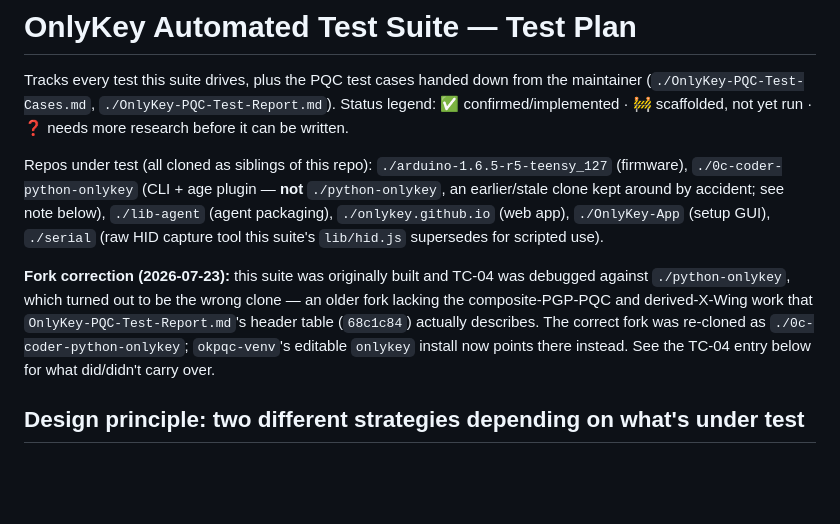
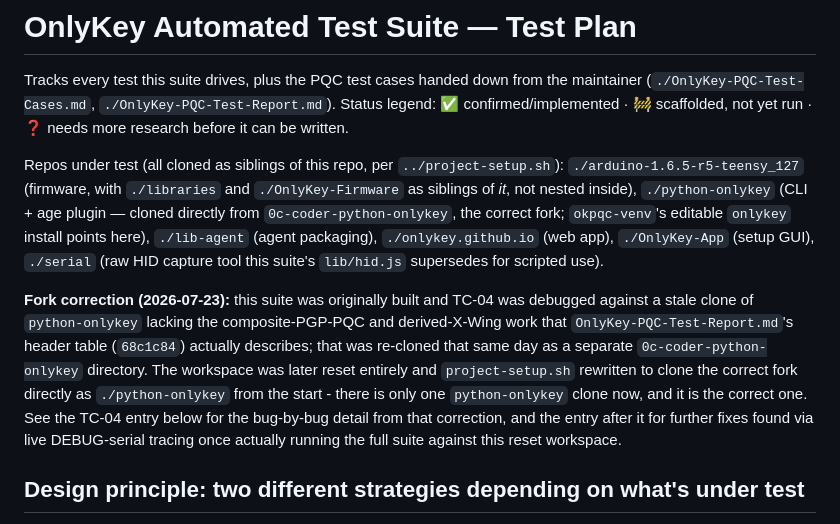
Before and after one commit to bm-ok/onlykey-alpha-testing, a Markdown page: TEST-PLAN.md, the part around one of its changes. Drawn GitHub-style; blank space fills up the shorter version.

Commit message:
Document TC-04 races found via live tracing + reflect workspace reset
python-onlykey is now cloned directly as the correct fork (project-setup.sh
rewritten after a full workspace reset) - there's no more separate
stale/correct clone split to explain. Records the three real timing races
root-caused via live DEBUG-serial tracing this session (priming-window
drops, isfade margin, and the verbose DEBUG channel dropping output under
load entirely - unlock confirmation moved to checkStatus() instead) plus
the residual firmware-level packet-loss finding, verified via 5 consecutive
clean combined-suite runs.

```diff
--- a/TEST-PLAN.md
+++ b/TEST-PLAN.md
@@ -5,20 +5,26 @@ the maintainer (`./OnlyKey-PQC-Test-Cases.md`, `./OnlyKey-PQC-Test-Report.md`).
 Status legend: ✅ confirmed/implemented · 🚧 scaffolded, not yet run · ❓ needs
 more research before it can be written.
 
-Repos under test (all cloned as siblings of this repo):
-`./arduino-1.6.5-r5-teensy_127` (firmware), `./0c-coder-python-onlykey` (CLI +
-age plugin — **not** `./python-onlykey`, an earlier/stale clone kept around by
-accident; see note below), `./lib-agent` (agent packaging),
-`./onlykey.github.io` (web app), `./OnlyKey-App` (setup GUI), `./serial` (raw
-HID capture tool this suite's `lib/hid.js` supersedes for scripted use).
+Repos under test (all cloned as siblings of this repo, per `../project-setup.sh`):
+`./arduino-1.6.5-r5-teensy_127` (firmware, with `./libraries` and
+`./OnlyKey-Firmware` as siblings of *it*, not nested inside), `./python-onlykey`
+(CLI + age plugin — cloned directly from `0c-coder-python-onlykey`, the
+correct fork; `okpqc-venv`'s editable `onlykey` install points here),
+`./lib-agent` (agent packaging), `./onlykey.github.io` (web app), `./OnlyKey-App`
+(setup GUI), `./serial` (raw HID capture tool this suite's `lib/hid.js`
+supersedes for scripted use).
 
 **Fork correction (2026-07-23):** this suite was originally built and TC-04
-was debugged against `./python-onlykey`, which turned out to be the wrong
-clone — an older fork lacking the composite-PGP-PQC and derived-X-Wing work
-that `OnlyKey-PQC-Test-Report.md`'s header table (`68c1c84`) actually
-describes. The correct fork was re-cloned as `./0c-coder-python-onlykey`;
-`okpqc-venv`'s editable `onlykey` install now points there instead. See the
-TC-04 entry below for what did/didn't carry over.
+was debugged against a stale clone of `python-onlykey` lacking the
+composite-PGP-PQC and derived-X-Wing work that `OnlyKey-PQC-Test-Report.md`'s
+header table (`68c1c84`) actually describes; that was re-cloned that same day
+as a separate `0c-coder-python-onlykey` directory. The workspace was later
+reset entirely and `project-setup.sh` rewritten to clone the correct fork
+directly as `./python-onlykey` from the start - there is only one
+`python-onlykey` clone now, and it is the correct one. See the TC-04 entry
+below for the bug-by-bug detail from that correction, and the entry after it
+for further fixes found via live DEBUG-serial tracing once actually running
+the full suite against this reset workspace.
 
 ## Design principle: two different strategies depending on what's under test
 
```
Also changed, not shown: other parts of TEST-PLAN.md (+1 -1 lines), OnlyKey-PQC-Test-Report.md (+1 -1 lines).
